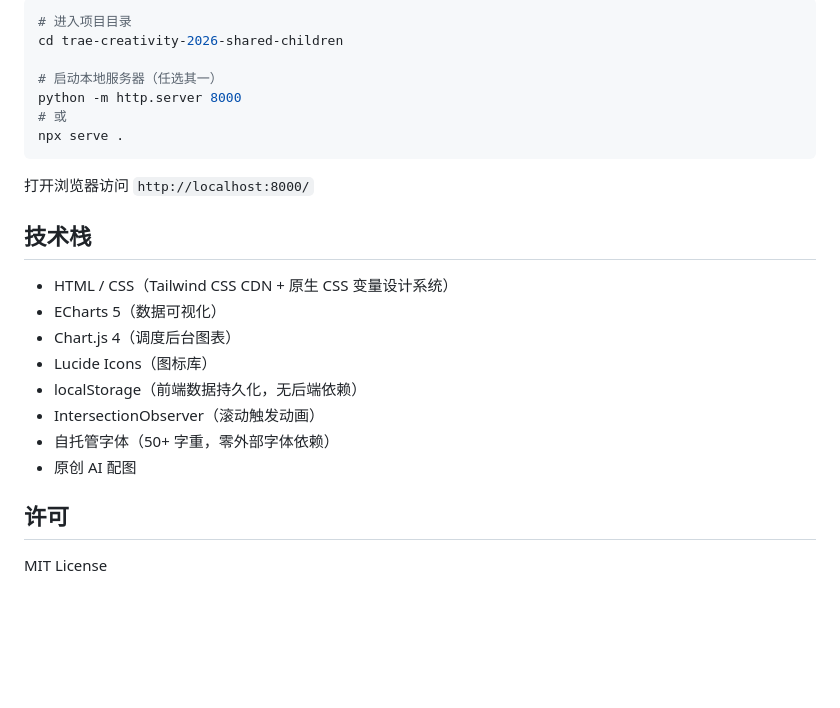
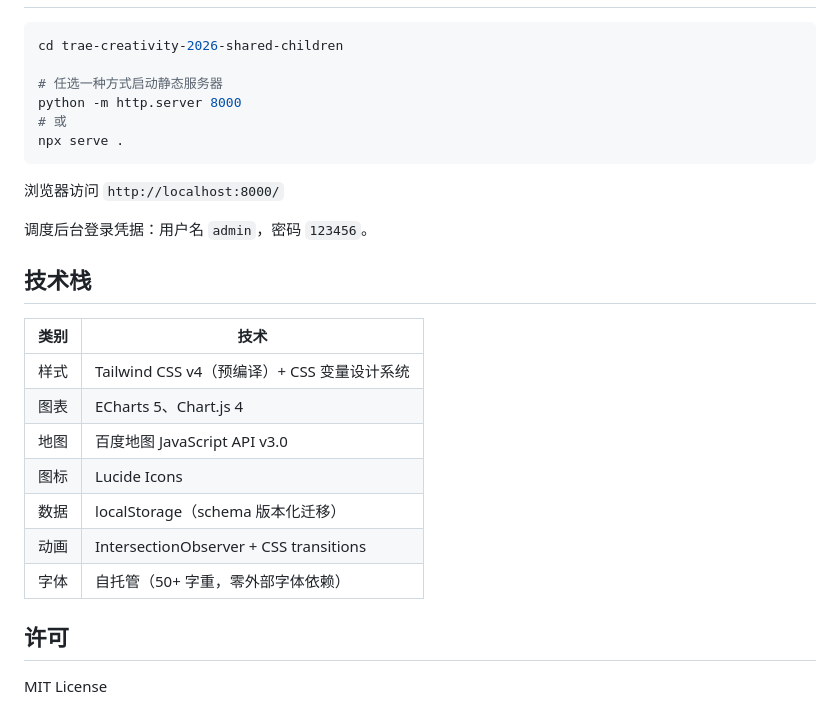
Before and after one commit to XinhanWang/trae-creativity-2026-shared-children, a Markdown page: README.md, the part around one of its changes. GitHub-like rendering; blank space fills up the shorter version.

Commit message:
docs: 重写 README，完整描述三端架构、技术实现和数据层设计

````diff
--- a/README.md
+++ b/README.md
@@ -102,26 +125,28 @@
 
 ```bash
-# 进入项目目录
 cd trae-creativity-2026-shared-children
 
-# 启动本地服务器（任选其一）
+# 任选一种方式启动静态服务器
 python -m http.server 8000
 # 或
 npx serve .
 ```
 
-打开浏览器访问 `http://localhost:8000/`
+浏览器访问 `http://localhost:8000/`
+
+调度后台登录凭据：用户名 `admin`，密码 `123456`。
 
 ## 技术栈
 
-- HTML / CSS（Tailwind CSS CDN + 原生 CSS 变量设计系统）
-- ECharts 5（数据可视化）
-- Chart.js 4（调度后台图表）
-- Lucide Icons（图标库）
-- localStorage（前端数据持久化，无后端依赖）
-- IntersectionObserver（滚动触发动画）
-- 自托管字体（50+ 字重，零外部字体依赖）
-- 原创 AI 配图
+| 类别 | 技术 |
+|------|------|
+| 样式 | Tailwind CSS v4（预编译）+ CSS 变量设计系统 |
+| 图表 | ECharts 5、Chart.js 4 |
+| 地图 | 百度地图 JavaScript API v3.0 |
+| 图标 | Lucide Icons |
+| 数据 | localStorage（schema 版本化迁移） |
+| 动画 | IntersectionObserver + CSS transitions |
+| 字体 | 自托管（50+ 字重，零外部字体依赖） |
 
 ## 许可
 
````
Also changed, not shown: other parts of README.md (+93 -70 lines).
